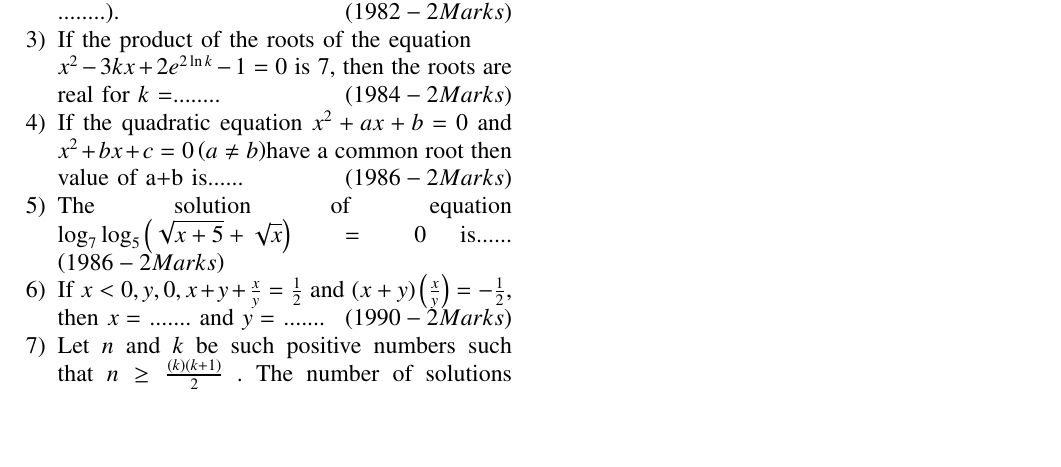
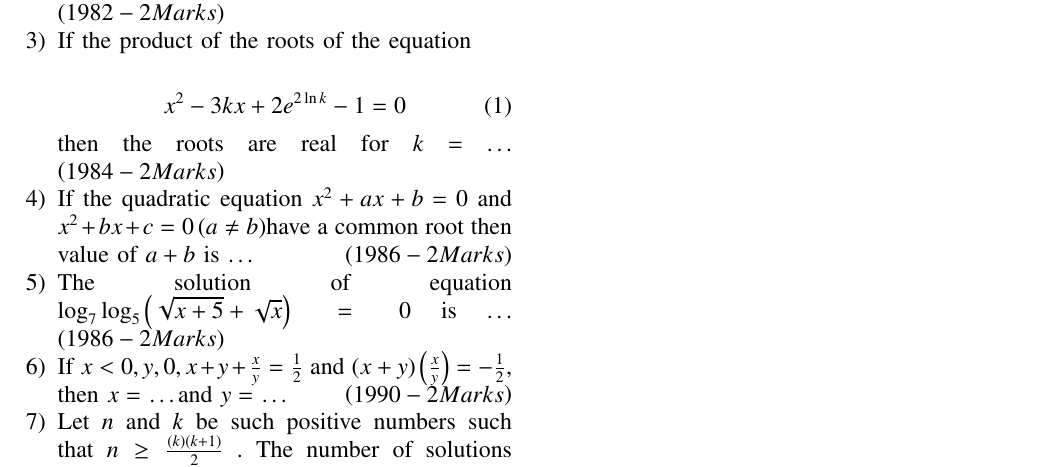
Before and after one commit to igiamronit/EE1030, a LaTeX problem sheet (Assignment1/main1.tex): part of the page, cut so that both start at the same text, the shorter picture padded with empty space. Compiled offline with pdfLaTeX.

Commit message:
Assignment1

```diff
--- a/Assignment1/main.tex
+++ b/Assignment1/main1.tex
@@ -63,16 +63,20 @@
 
-    \item If $2+i\sqrt{3}$ is a root of the equation $x^2 + px +q =0$,where $p$ and $q$ are real, then $\brak{p,q}$ = (........ , ........).\hfill \brak{1982 - 2 Marks}
+    \item If $2+i\sqrt{3}$ is a root of the equation $x^2 + px +q =0$,where $p$ and $q$ are real, then $\brak{p,q}$ = \brak{\dots , \dots}\hfill \brak{1982 - 2 Marks}
 
-    \item If the product of the roots of the equation\\ $x^2 -3kx +2e^{2\ln{k}} -1=0$ is $7$, then the roots are real for $k$ =........\hfill \brak{1984 - 2 Marks}
+    \item If the product of the roots of the equation\\
+    \begin{align}
+        x^2 -3kx +2e^{2\ln{k}} -1=0
+    \end{align}
+    then the roots are real for $k$ = \dots\hfill \brak{1984 - 2 Marks}
 
-    \item If the quadratic equation $x^2 + ax +b=0$ and $x^2 + bx + c=0 \brak{a \ne b}$have a common root then value of a+b is......\hfill \brak{1986 - 2 Marks}
+    \item If the quadratic equation $x^2 + ax +b=0$ and $x^2 + bx + c=0 \brak{a \ne b}$have a common root then value of $a+b$ is \dots \hfill \brak{1986 - 2 Marks}
 
-    \item The solution of equation $\log_{7}\log_{5}\brak{\sqrt{x+5}+\sqrt{x}}=0$ is......\hfill \brak{1986 - 2 Marks}
+    \item The solution of equation $\log_{7}\log_{5}\brak{\sqrt{x+5}+\sqrt{x}}=0$ is \dots \hfill \brak{1986 - 2 Marks}
 
     \item If $x<0, y,0, x + y + \frac{x}{y} = \frac{1}{2}$ and $\brak{x+y}\brak{\frac{x
-    }{y}} = -\frac{1}{2}$, then $x=$ ....... and $y=$ .......\hfill \brak{1990 - 2 Marks}
+    }{y}} = -\frac{1}{2}$, then $x=$ \dots and $y=$ \dots \hfill \brak{1990 - 2 Marks}
 
-    \item Let $n$ and $k$ be such positive numbers such that $n \geq \frac{(k)(k+1)}{2}$ . The number of solutions $\brak{x_1,x_2,....x_k}, x_1 \geq 1, x_2 \geq 2,...,x_k \geq k, $ all integers, satisfying $x_1+x_2+...x_k = n$, is........  \hfill \brak{1996 - 2Marks}
+    \item Let $n$ and $k$ be such positive numbers such that $n \geq \frac{(k)(k+1)}{2}$ . The number of solutions $\brak{x_1,x_2,....x_k}, x_1 \geq 1, x_2 \geq 2,...,x_k \geq k, $ all integers, satisfying $x_1+x_2+...x_k = n$, is \dots  \hfill \brak{1996 - 2Marks}
     \item The sum of all the real roots of the equation $\abs{x-2}^2+\abs{x-2}-2 = 0$ is \hfill \brak{1997 - 2 Marks}
 \end{enumerate}
 \section*{B. True / False}
```
Also changed, not shown: Assignment1/main.pdf (deleted), Assignment1/main1.pdf (added), Assignment1/main1.tex (2 more changed lines), 6 other files.
